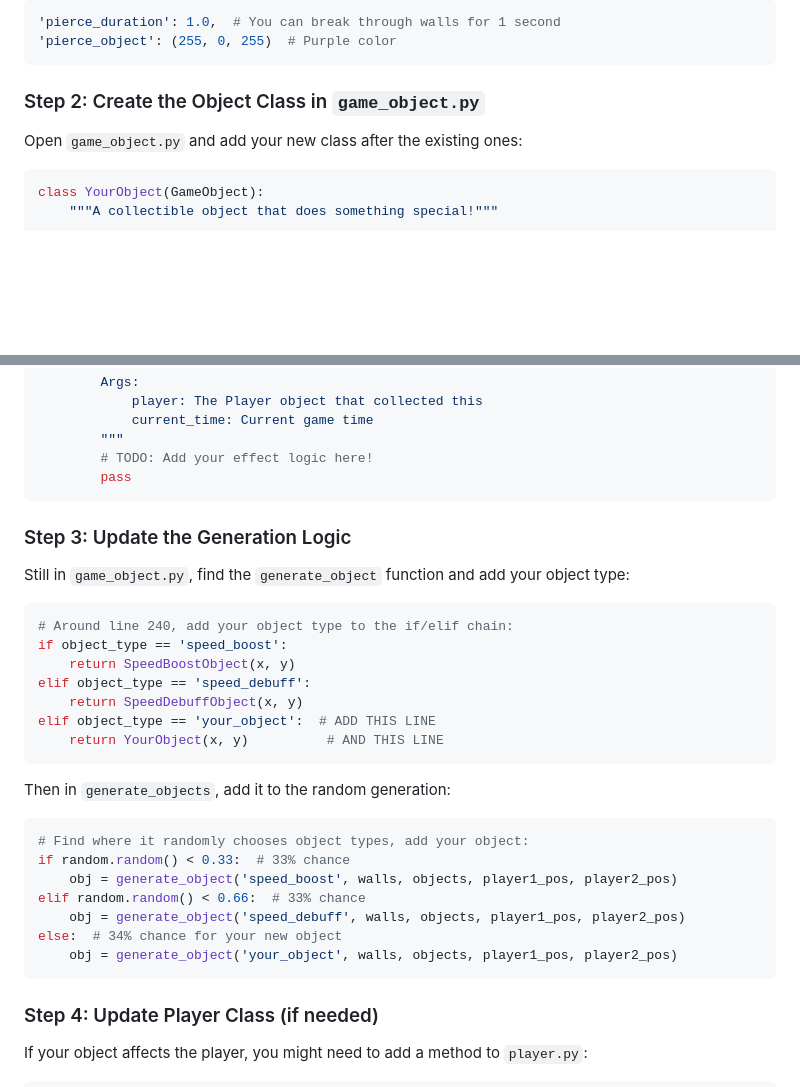
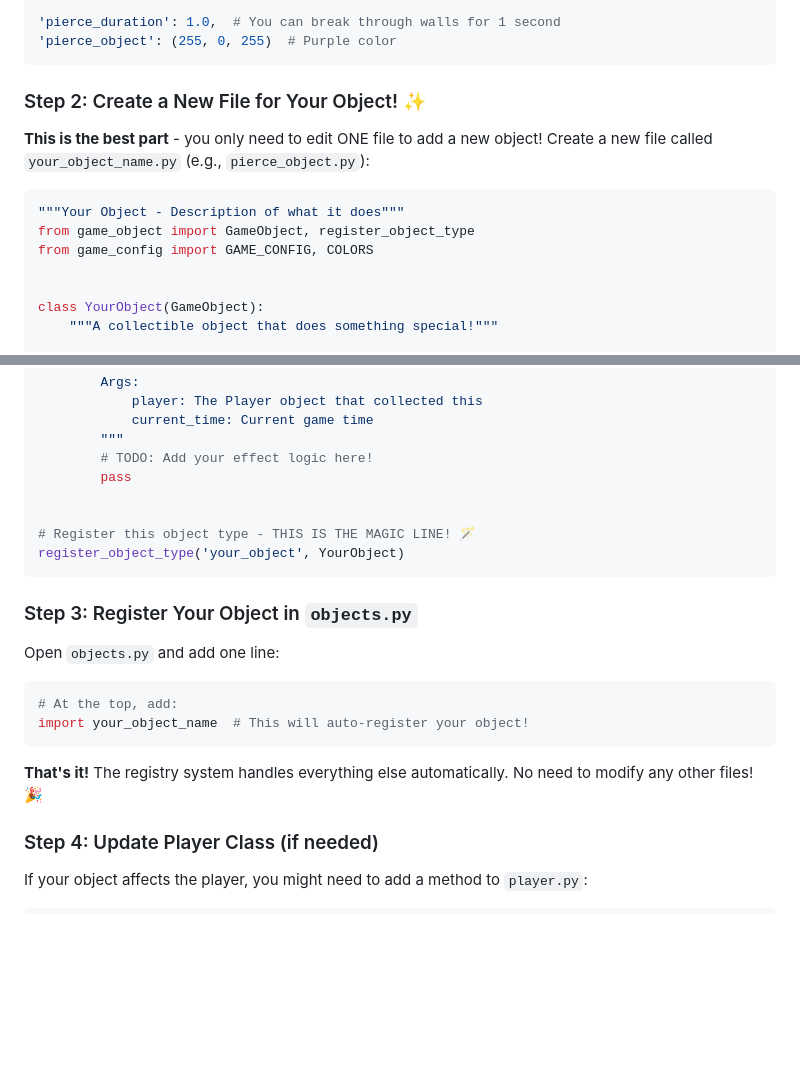
Before and after one commit to youngli0n/1v1fighter, a Markdown page: HOW_TO_ADD_OBJECT_TYPES.md, 2 parts joined by grey strips. Rendered like a GitHub page; blank space fills up the shorter version.

Commit message:
Update HOW_TO_ADD_OBJECT_TYPES.md for new single-file approach
- Clarify that new objects only require editing ONE file
- Explain the registry system magic
- Show the simplified 3-step process
- Remove outdated multi-file modification instructions

````diff
--- a/HOW_TO_ADD_OBJECT_TYPES.md
+++ b/HOW_TO_ADD_OBJECT_TYPES.md
@@ -41,11 +41,16 @@ Open the file `game_config.py` and add your settings:
 'pierce_object': (255, 0, 255)  # Purple color
 ```
 
-### Step 2: Create the Object Class in `game_object.py`
+### Step 2: Create a New File for Your Object! ✨
 
-Open `game_object.py` and add your new class after the existing ones:
+**This is the best part** - you only need to edit ONE file to add a new object! Create a new file called `your_object_name.py` (e.g., `pierce_object.py`):
 
 ```python
+"""Your Object - Description of what it does"""
+from game_object import GameObject, register_object_type
+from game_config import GAME_CONFIG, COLORS
+
+
 class YourObject(GameObject):
     """A collectible object that does something special!"""
 
@@ -70,33 +75,22 @@ class YourObject(GameObject):
         """
         # TODO: Add your effect logic here!
         pass
+
+
+# Register this object type - THIS IS THE MAGIC LINE! 🪄
+register_object_type('your_object', YourObject)
 ```
 
-### Step 3: Update the Generation Logic
+### Step 3: Register Your Object in `objects.py`
 
-Still in `game_object.py`, find the `generate_object` function and add your object type:
+Open `objects.py` and add one line:
 
 ```python
-# Around line 240, add your object type to the if/elif chain:
-if object_type == 'speed_boost':
-    return SpeedBoostObject(x, y)
-elif object_type == 'speed_debuff':
-    return SpeedDebuffObject(x, y)
-elif object_type == 'your_object':  # ADD THIS LINE
-    return YourObject(x, y)          # AND THIS LINE
+# At the top, add:
+import your_object_name  # This will auto-register your object!
 ```
 
-Then in `generate_objects`, add it to the random generation:
-
-```python
-# Find where it randomly chooses object types, add your object:
-if random.random() < 0.33:  # 33% chance
-    obj = generate_object('speed_boost', walls, objects, player1_pos, player2_pos)
-elif random.random() < 0.66:  # 33% chance
-    obj = generate_object('speed_debuff', walls, objects, player1_pos, player2_pos)
-else:  # 34% chance for your new object
-    obj = generate_object('your_object', walls, objects, player1_pos, player2_pos)
-```
+**That's it!** The registry system handles everything else automatically. No need to modify any other files! 🎉
 
 ### Step 4: Update Player Class (if needed)
 
````
